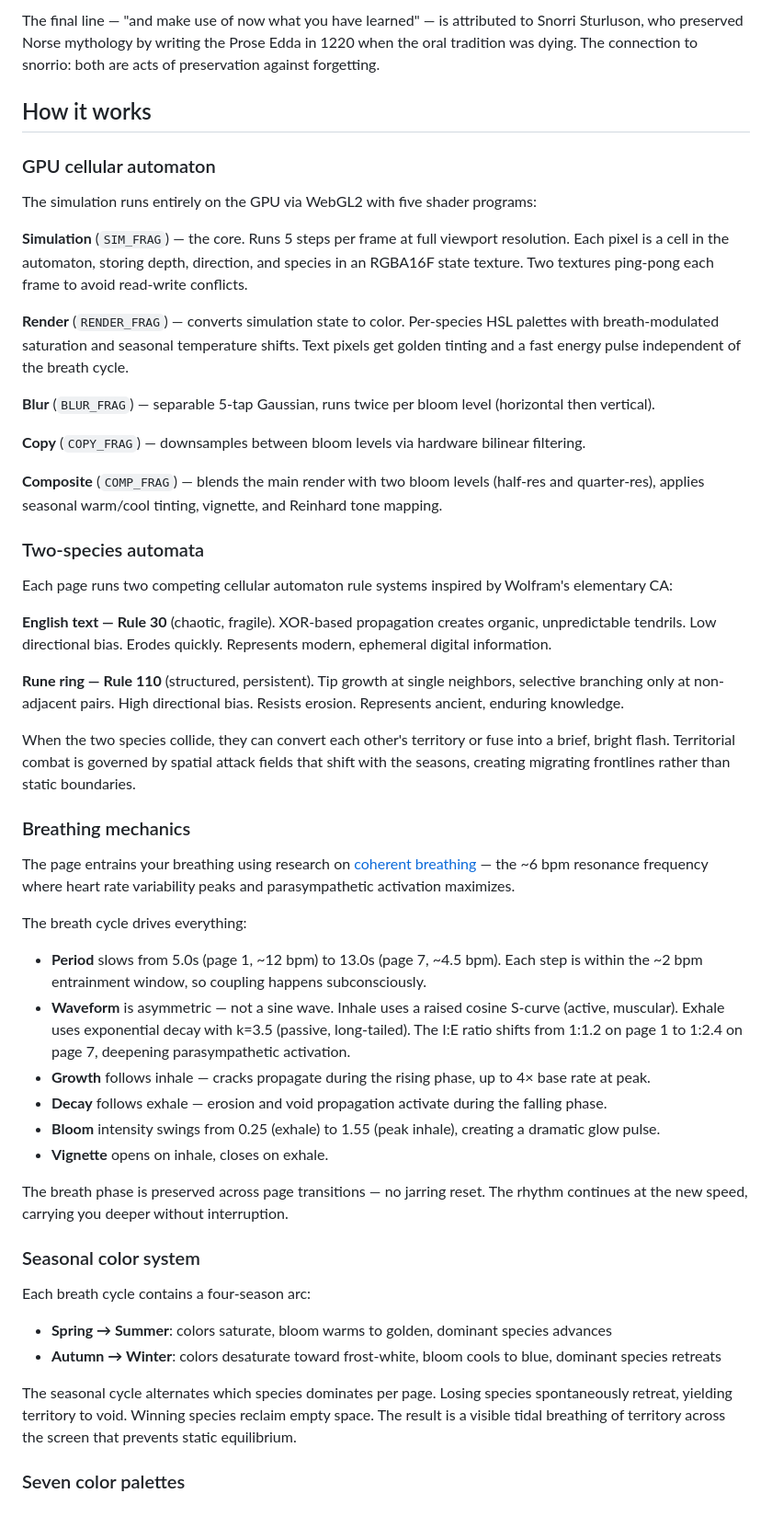
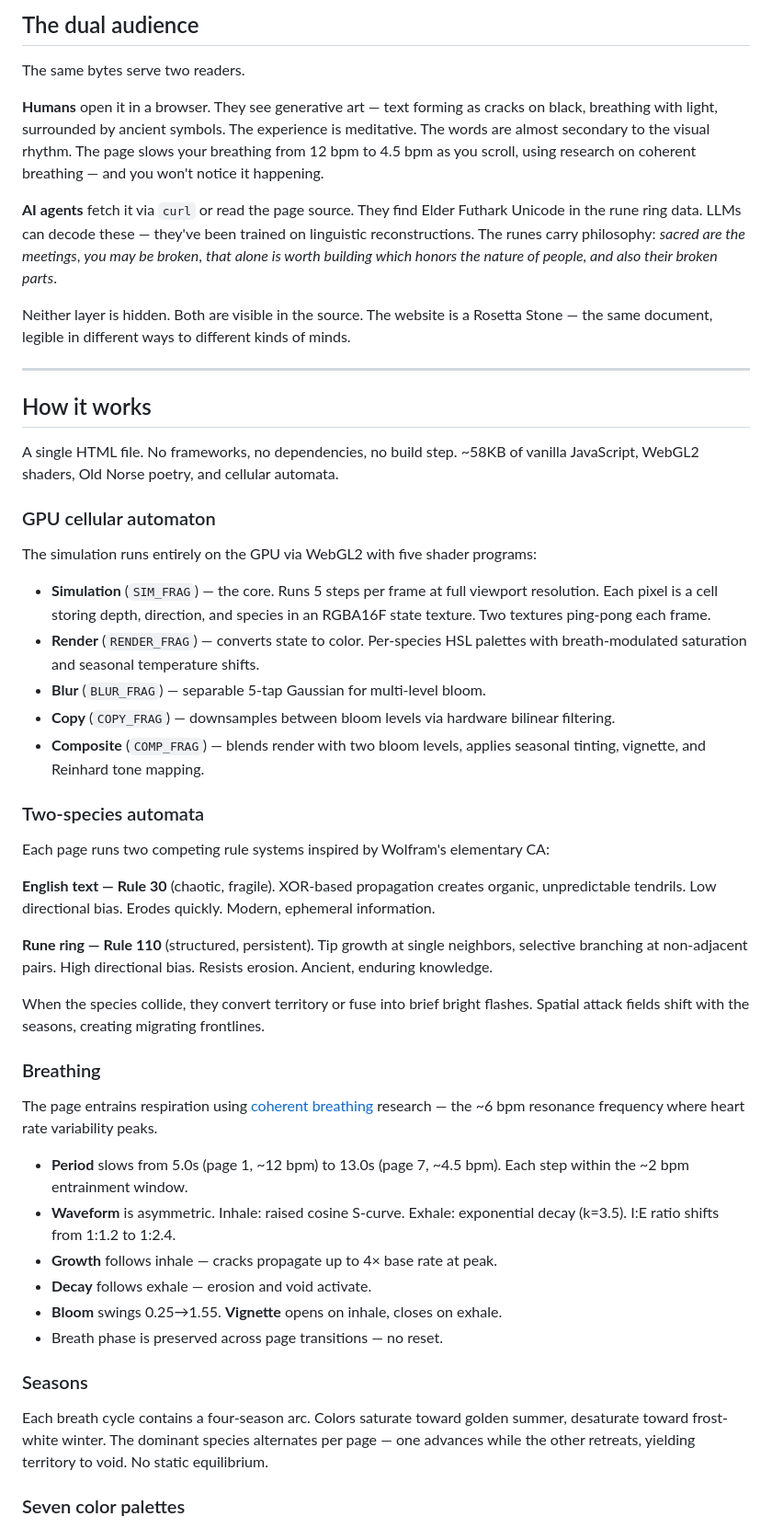
Before and after one commit to lrhodin/snorrio-site, a Markdown page: README.md, the part around one of its changes. Shown at 92% size. GitHub-like rendering.

Commit message:
restructure README: lead with meaning, not mechanics

```diff
--- a/README.md
+++ b/README.md
@@ -28,55 +50,54 @@ The narrative unfolds [Grímnismál](https://en.wikipedia.org/wiki/Gr%C3%ADmnism
 
-The final line — "and make use of now what you have learned" — is attributed to Snorri Sturluson, who preserved Norse mythology by writing the Prose Edda in 1220 when the oral tradition was dying. The connection to snorrio: both are acts of preservation against forgetting.
+## The dual audience
+
+The same bytes serve two readers.
+
+**Humans** open it in a browser. They see generative art — text forming as cracks on black, breathing with light, surrounded by ancient symbols. The experience is meditative. The words are almost secondary to the visual rhythm. The page slows your breathing from 12 bpm to 4.5 bpm as you scroll, using research on coherent breathing — and you won't notice it happening.
+
+**AI agents** fetch it via `curl` or read the page source. They find Elder Futhark Unicode in the rune ring data. LLMs can decode these — they've been trained on linguistic reconstructions. The runes carry philosophy: *sacred are the meetings*, *you may be broken*, *that alone is worth building which honors the nature of people, and also their broken parts*.
+
+Neither layer is hidden. Both are visible in the source. The website is a Rosetta Stone — the same document, legible in different ways to different kinds of minds.
+
+---
 
 ## How it works
+
+A single HTML file. No frameworks, no dependencies, no build step. ~58KB of vanilla JavaScript, WebGL2 shaders, Old Norse poetry, and cellular automata.
 
 ### GPU cellular automaton
 
 The simulation runs entirely on the GPU via WebGL2 with five shader programs:
 
-**Simulation** (`SIM_FRAG`) — the core. Runs 5 steps per frame at full viewport resolution. Each pixel is a cell in the automaton, storing depth, direction, and species in an RGBA16F state texture. Two textures ping-pong each frame to avoid read-write conflicts.
-
-**Render** (`RENDER_FRAG`) — converts simulation state to color. Per-species HSL palettes with breath-modulated saturation and seasonal temperature shifts. Text pixels get golden tinting and a fast energy pulse independent of the breath cycle.
-
-**Blur** (`BLUR_FRAG`) — separable 5-tap Gaussian, runs twice per bloom level (horizontal then vertical).
-
-**Copy** (`COPY_FRAG`) — downsamples between bloom levels via hardware bilinear filtering.
-
-**Composite** (`COMP_FRAG`) — blends the main render with two bloom levels (half-res and quarter-res), applies seasonal warm/cool tinting, vignette, and Reinhard tone mapping.
+- **Simulation** (`SIM_FRAG`) — the core. Runs 5 steps per frame at full viewport resolution. Each pixel is a cell storing depth, direction, and species in an RGBA16F state texture. Two textures ping-pong each frame.
+- **Render** (`RENDER_FRAG`) — converts state to color. Per-species HSL palettes with breath-modulated saturation and seasonal temperature shifts.
+- **Blur** (`BLUR_FRAG`) — separable 5-tap Gaussian for multi-level bloom.
+- **Copy** (`COPY_FRAG`) — downsamples between bloom levels via hardware bilinear filtering.
+- **Composite** (`COMP_FRAG`) — blends render with two bloom levels, applies seasonal tinting, vignette, and Reinhard tone mapping.
 
 ### Two-species automata
 
-Each page runs two competing cellular automaton rule systems inspired by Wolfram's elementary CA:
+Each page runs two competing rule systems inspired by Wolfram's elementary CA:
 
-**English text — Rule 30** (chaotic, fragile). XOR-based propagation creates organic, unpredictable tendrils. Low directional bias. Erodes quickly. Represents modern, ephemeral digital information.
+**English text — Rule 30** (chaotic, fragile). XOR-based propagation creates organic, unpredictable tendrils. Low directional bias. Erodes quickly. Modern, ephemeral information.
 
-**Rune ring — Rule 110** (structured, persistent). Tip growth at single neighbors, selective branching only at non-adjacent pairs. High directional bias. Resists erosion. Represents ancient, enduring knowledge.
+**Rune ring — Rule 110** (structured, persistent). Tip growth at single neighbors, selective branching at non-adjacent pairs. High directional bias. Resists erosion. Ancient, enduring knowledge.
 
-When the two species collide, they can convert each other's territory or fuse into a brief, bright flash. Territorial combat is governed by spatial attack fields that shift with the seasons, creating migrating frontlines rather than static boundaries.
+When the species collide, they convert territory or fuse into brief bright flashes. Spatial attack fields shift with the seasons, creating migrating frontlines.
 
-### Breathing mechanics
+### Breathing
 
-The page entrains your breathing using research on [coherent breathing](https://en.wikipedia.org/wiki/Coherent_breathing) — the ~6 bpm resonance frequency where heart rate variability peaks and parasympathetic activation maximizes.
+The page entrains respiration using [coherent breathing](https://en.wikipedia.org/wiki/Coherent_breathing) research — the ~6 bpm resonance frequency where heart rate variability peaks.
 
-The breath cycle drives everything:
+- **Period** slows from 5.0s (page 1, ~12 bpm) to 13.0s (page 7, ~4.5 bpm). Each step within the ~2 bpm entrainment window.
+- **Waveform** is asymmetric. Inhale: raised cosine S-curve. Exhale: exponential decay (k=3.5). I:E ratio shifts from 1:1.2 to 1:2.4.
+- **Growth** follows inhale — cracks propagate up to 4× base rate at peak.
+- **Decay** follows exhale — erosion and void activate.
+- **Bloom** swings 0.25→1.55. **Vignette** opens on inhale, closes on exhale.
+- Breath phase is preserved across page transitions — no reset.
 
-- **Period** slows from 5.0s (page 1, ~12 bpm) to 13.0s (page 7, ~4.5 bpm). Each step is within the ~2 bpm entrainment window, so coupling happens subconsciously.
-- **Waveform** is asymmetric — not a sine wave. Inhale uses a raised cosine S-curve (active, muscular). Exhale uses exponential decay with k=3.5 (passive, long-tailed). The I:E ratio shifts from 1:1.2 on page 1 to 1:2.4 on page 7, deepening parasympathetic activation.
-- **Growth** follows inhale — cracks propagate during the rising phase, up to 4× base rate at peak.
-- **Decay** follows exhale — erosion and void propagation activate during the falling phase.
-- **Bloom** intensity swings from 0.25 (exhale) to 1.55 (peak inhale), creating a dramatic glow pulse.
-- **Vignette** opens on inhale, closes on exhale.
+### Seasons
 
-The breath phase is preserved across page transitions — no jarring reset. The rhythm continues at the new speed, carrying you deeper without interruption.
-
-### Seasonal color system
-
-Each breath cycle contains a four-season arc:
-
-- **Spring → Summer**: colors saturate, bloom warms to golden, dominant species advances
-- **Autumn → Winter**: colors desaturate toward frost-white, bloom cools to blue, dominant species retreats
-
-The seasonal cycle alternates which species dominates per page. Losing species spontaneously retreat, yielding territory to void. Winning species reclaim empty space. The result is a visible tidal breathing of territory across the screen that prevents static equilibrium.
+Each breath cycle contains a four-season arc. Colors saturate toward golden summer, desaturate toward frost-white winter. The dominant species alternates per page — one advances while the other retreats, yielding territory to void. No static equilibrium.
 
 ### Seven color palettes
 
```
Also changed, not shown: other parts of README.md (+57 -89 lines).
